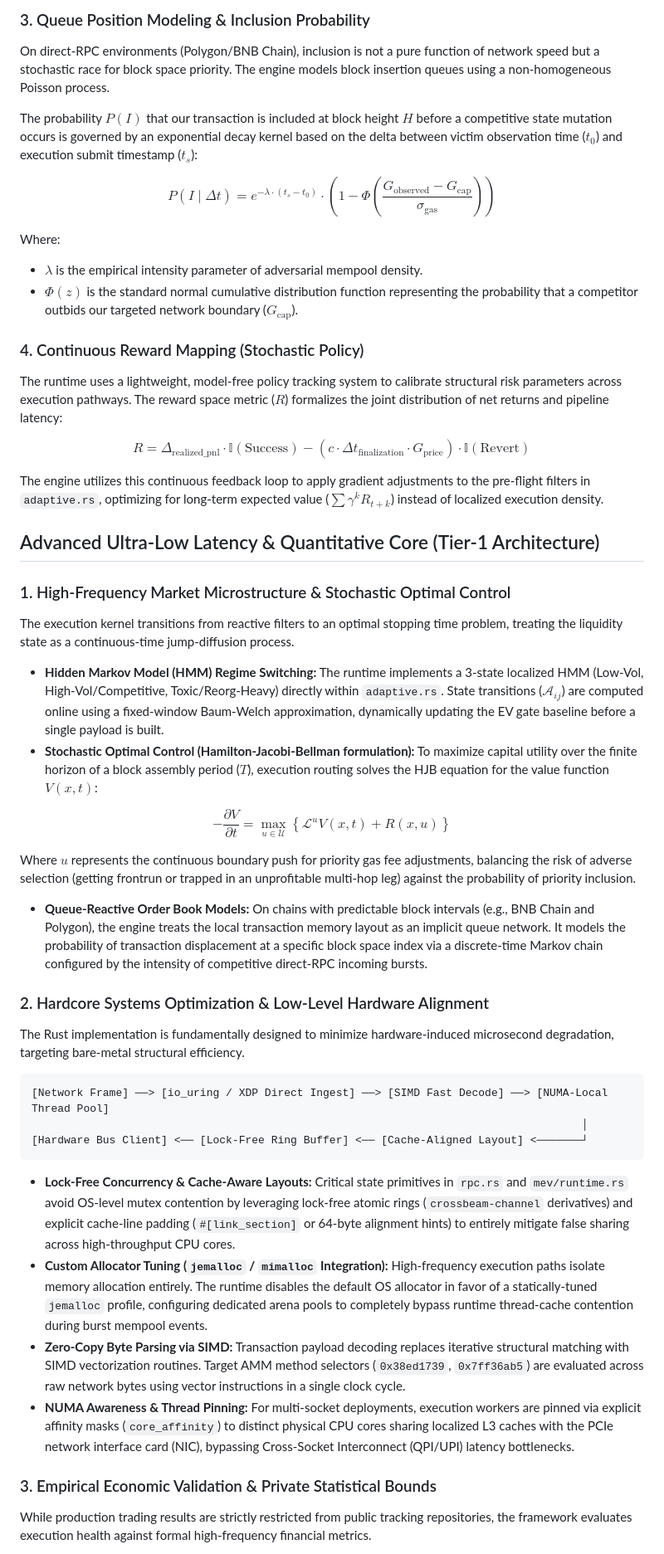
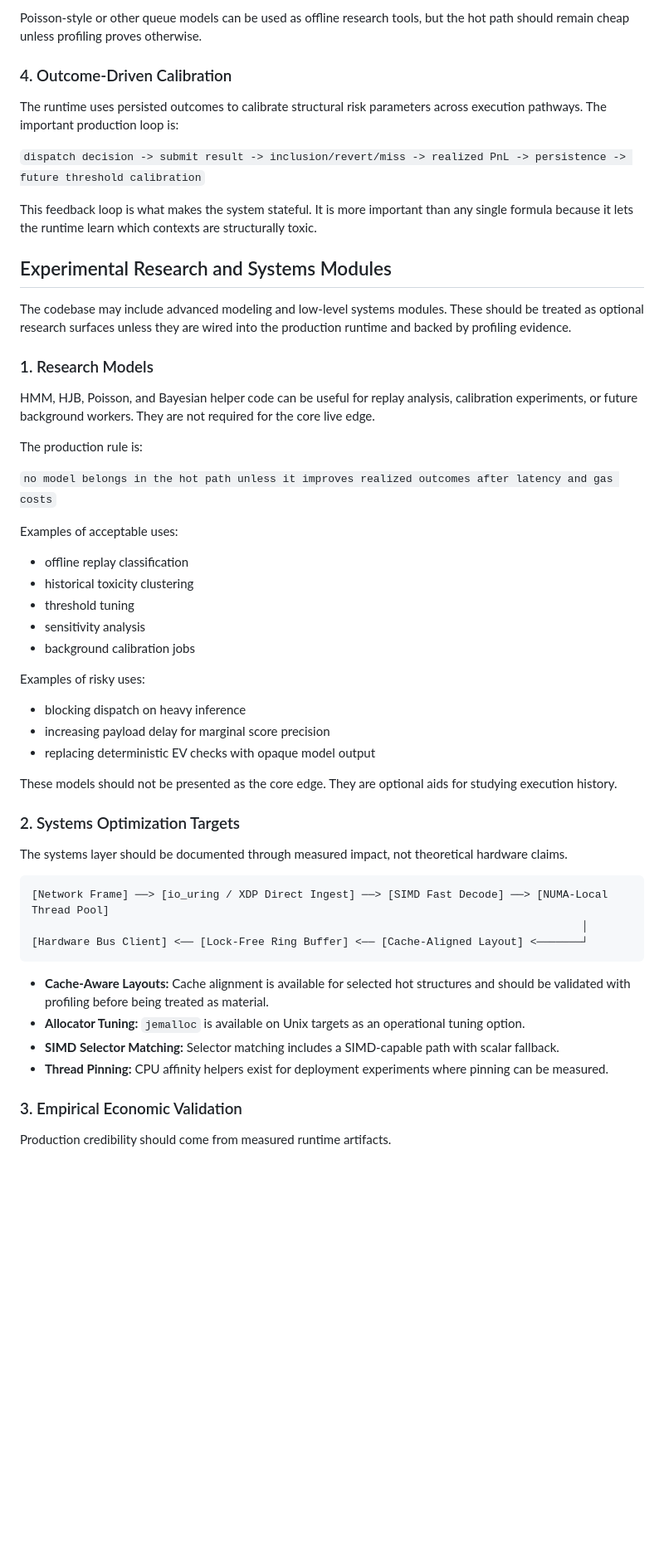
Before and after one commit to techleadevelopers/arbitrage-runtime, a Markdown page: README.md, the part around one of its changes. Shown at 83% size. Drawn GitHub-style; blank space fills up the shorter version.

Commit message:
chore: update README.md

````diff
--- a/README.md
+++ b/README.md
@@ -98,37 +148,43 @@ This mathematical scaling penalizes volatile nodes or toxic hours ($hour + pair
 
-### 3. Queue Position Modeling & Inclusion Probability
-On direct-RPC environments (Polygon/BNB Chain), inclusion is not a pure function of network speed but a stochastic race for block space priority. The engine models block insertion queues using a non-homogeneous Poisson process.
+Poisson-style or other queue models can be used as offline research tools, but the hot path should remain cheap unless profiling proves otherwise.
 
-The probability $P(I)$ that our transaction is included at block height $H$ before a competitive state mutation occurs is governed by an exponential decay kernel based on the delta between victim observation time ($t_0$) and execution submit timestamp ($t_s$):
+### 4. Outcome-Driven Calibration
+The runtime uses persisted outcomes to calibrate structural risk parameters across execution pathways. The important production loop is:
 
-$$P(I \mid \Delta t) = e^{-\lambda \cdot (t_s - t_0)} \cdot \left( 1 - \Phi\left( \frac{G_{\text{observed}} - G_{\text{cap}}}{\sigma_{\text{gas}}} \right) \right)$$
+`dispatch decision -> submit result -> inclusion/revert/miss -> realized PnL -> persistence -> future threshold calibration`
 
-Where:
-*   $\lambda$ is the empirical intensity parameter of adversarial mempool density.
-*   $\Phi(z)$ is the standard normal cumulative distribution function representing the probability that a competitor outbids our targeted network boundary ($G_{\text{cap}}$).
+This feedback loop is what makes the system stateful. It is more important than any single formula because it lets the runtime learn which contexts are structurally toxic.
 
-### 4. Continuous Reward Mapping (Stochastic Policy)
-The runtime uses a lightweight, model-free policy tracking system to calibrate structural risk parameters across execution pathways. The reward space metric ($R$) formalizes the joint distribution of net returns and pipeline latency:
+## Experimental Research and Systems Modules
 
-$$R = \Delta_{\text{realized\_pnl}} \cdot \mathbb{I}(\text{Success}) - \left( c \cdot \Delta t_{\text{finalization}} \cdot G_{\text{price}} \right) \cdot \mathbb{I}(\text{Revert})$$
+The codebase may include advanced modeling and low-level systems modules. These should be treated as optional research surfaces unless they are wired into the production runtime and backed by profiling evidence.
 
-The engine utilizes this continuous feedback loop to apply gradient adjustments to the pre-flight filters in `adaptive.rs`, optimizing for long-term expected value ($\sum \gamma^k R_{t+k}$) instead of localized execution density.
+### 1. Research Models
 
-## Advanced Ultra-Low Latency & Quantitative Core (Tier-1 Architecture)
+HMM, HJB, Poisson, and Bayesian helper code can be useful for replay analysis, calibration experiments, or future background workers. They are not required for the core live edge.
 
-### 1. High-Frequency Market Microstructure & Stochastic Optimal Control
-The execution kernel transitions from reactive filters to an optimal stopping time problem, treating the liquidity state as a continuous-time jump-diffusion process.
+The production rule is:
 
-*   **Hidden Markov Model (HMM) Regime Switching:** The runtime implements a 3-state localized HMM (Low-Vol, High-Vol/Competitive, Toxic/Reorg-Heavy) directly within `adaptive.rs`. State transitions ($\mathcal{A}_{ij}$) are computed online using a fixed-window Baum-Welch approximation, dynamically updating the EV gate baseline before a single payload is built.
-*   **Stochastic Optimal Control (Hamilton-Jacobi-Bellman formulation):** To maximize capital utility over the finite horizon of a block assembly period ($T$), execution routing solves the HJB equation for the value function $V(x, t)$:
+`no model belongs in the hot path unless it improves realized outcomes after latency and gas costs`
 
-$$-\frac{\partial V}{\partial t} = \max_{u \in \mathcal{U}} \left\{ \mathcal{L}^u V(x, t) + R(x, u) \right\}$$
+Examples of acceptable uses:
 
-Where $u$ represents the continuous boundary push for priority gas fee adjustments, balancing the risk of adverse selection (getting frontrun or trapped in an unprofitable multi-hop leg) against the probability of priority inclusion.
-*   **Queue-Reactive Order Book Models:** On chains with predictable block intervals (e.g., BNB Chain and Polygon), the engine treats the local transaction memory layout as an implicit queue network. It models the probability of transaction displacement at a specific block space index via a discrete-time Markov chain configured by the intensity of competitive direct-RPC incoming bursts.
+- offline replay classification
+- historical toxicity clustering
+- threshold tuning
+- sensitivity analysis
+- background calibration jobs
 
-### 2. Hardcore Systems Optimization & Low-Level Hardware Alignment
-The Rust implementation is fundamentally designed to minimize hardware-induced microsecond degradation, targeting bare-metal structural efficiency.
+Examples of risky uses:
+
+- blocking dispatch on heavy inference
+- increasing payload delay for marginal score precision
+- replacing deterministic EV checks with opaque model output
+
+These models should not be presented as the core edge. They are optional aids for studying execution history.
+
+### 2. Systems Optimization Targets
+The systems layer should be documented through measured impact, not theoretical hardware claims.
 
 ```text
 [Network Frame] ──> [io_uring / XDP Direct Ingest] ──> [SIMD Fast Decode] ──> [NUMA-Local Thread Pool]
@@ -136,11 +192,11 @@ The Rust implementation is fundamentally designed to minimize hardware-induced m
 [Hardware Bus Client] <── [Lock-Free Ring Buffer] <── [Cache-Aligned Layout] <───────┘
 ```
 
-*   **Lock-Free Concurrency & Cache-Aware Layouts:** Critical state primitives in `rpc.rs` and `mev/runtime.rs` avoid OS-level mutex contention by leveraging lock-free atomic rings (`crossbeam-channel` derivatives) and explicit cache-line padding (`#[link_section]` or 64-byte alignment hints) to entirely mitigate false sharing across high-throughput CPU cores.
-*   **Custom Allocator Tuning (`jemalloc` / `mimalloc` Integration):** High-frequency execution paths isolate memory allocation entirely. The runtime disables the default OS allocator in favor of a statically-tuned `jemalloc` profile, configuring dedicated arena pools to completely bypass runtime thread-cache contention during burst mempool events.
-*   **Zero-Copy Byte Parsing via SIMD:** Transaction payload decoding replaces iterative structural matching with SIMD vectorization routines. Target AMM method selectors (`0x38ed1739`, `0x7ff36ab5`) are evaluated across raw network bytes using vector instructions in a single clock cycle.
-*   **NUMA Awareness & Thread Pinning:** For multi-socket deployments, execution workers are pinned via explicit affinity masks (`core_affinity`) to distinct physical CPU cores sharing localized L3 caches with the PCIe network interface card (NIC), bypassing Cross-Socket Interconnect (QPI/UPI) latency bottlenecks.
+*   **Cache-Aware Layouts:** Cache alignment is available for selected hot structures and should be validated with profiling before being treated as material.
+*   **Allocator Tuning:** `jemalloc` is available on Unix targets as an operational tuning option.
+*   **SIMD Selector Matching:** Selector matching includes a SIMD-capable path with scalar fallback.
+*   **Thread Pinning:** CPU affinity helpers exist for deployment experiments where pinning can be measured.
 
-### 3. Empirical Economic Validation & Private Statistical Bounds
-While production trading results are strictly restricted from public tracking repositories, the framework evaluates execution health against formal high-frequency financial metrics.
+### 3. Empirical Economic Validation
+Production credibility should come from measured runtime artifacts.
 
````
Also changed, not shown: other parts of README.md (+88 -30 lines).
